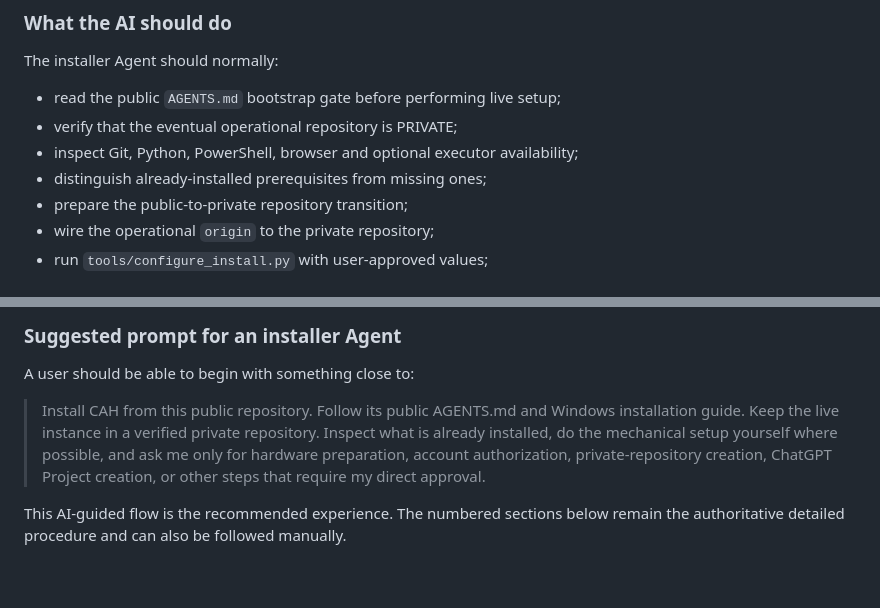
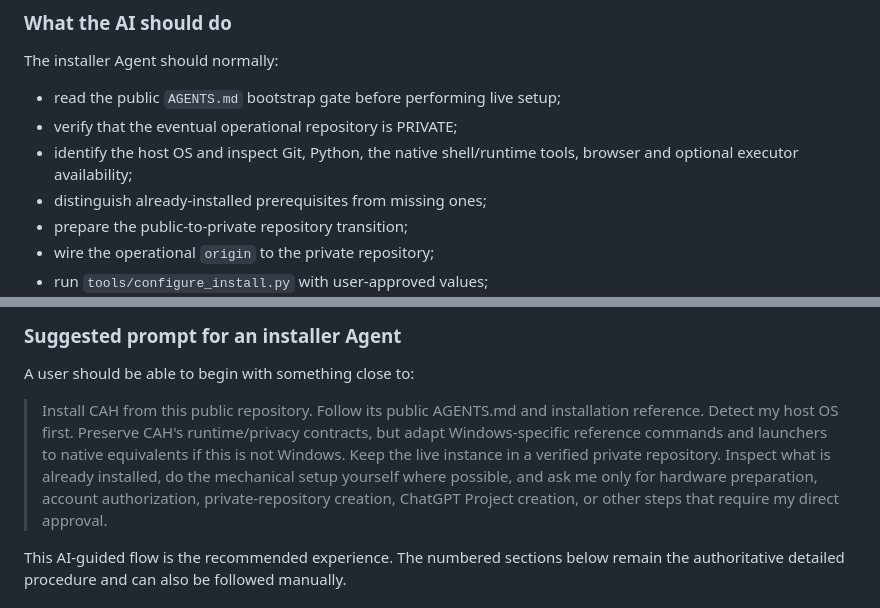
Before and after one commit to Tests4gptplay/chat-agent-harness, a Markdown page: docs/INSTALL_WINDOWS.md, 2 parts joined by grey strips. Rendered like a GitHub page; blank space fills up the shorter version.

```diff
--- a/docs/INSTALL_WINDOWS.md
+++ b/docs/INSTALL_WINDOWS.md
@@ -48,7 +81,7 @@ The installer Agent should normally:
 
 - read the public `AGENTS.md` bootstrap gate before performing live setup;
 - verify that the eventual operational repository is PRIVATE;
-- inspect Git, Python, PowerShell, browser and optional executor availability;
+- identify the host OS and inspect Git, Python, the native shell/runtime tools, browser and optional executor availability;
 - distinguish already-installed prerequisites from missing ones;
 - prepare the public-to-private repository transition;
 - wire the operational `origin` to the private repository;
@@ -163,7 +196,7 @@ The installation guide defines the required outcome; the AI is responsible for a
 
 A user should be able to begin with something close to:
 
-> Install CAH from this public repository. Follow its public AGENTS.md and Windows installation guide. Keep the live instance in a verified private repository. Inspect what is already installed, do the mechanical setup yourself where possible, and ask me only for hardware preparation, account authorization, private-repository creation, ChatGPT Project creation, or other steps that require my direct approval.
+> Install CAH from this public repository. Follow its public AGENTS.md and installation reference. Detect my host OS first. Preserve CAH's runtime/privacy contracts, but adapt Windows-specific reference commands and launchers to native equivalents if this is not Windows. Keep the live instance in a verified private repository. Inspect what is already installed, do the mechanical setup yourself where possible, and ask me only for hardware preparation, account authorization, private-repository creation, ChatGPT Project creation, or other steps that require my direct approval.
 
 This AI-guided flow is the recommended experience. The numbered sections below remain the authoritative detailed procedure and can also be followed manually.
 
```
Also changed, not shown: other parts of docs/INSTALL_WINDOWS.md (+33 -0 lines).
